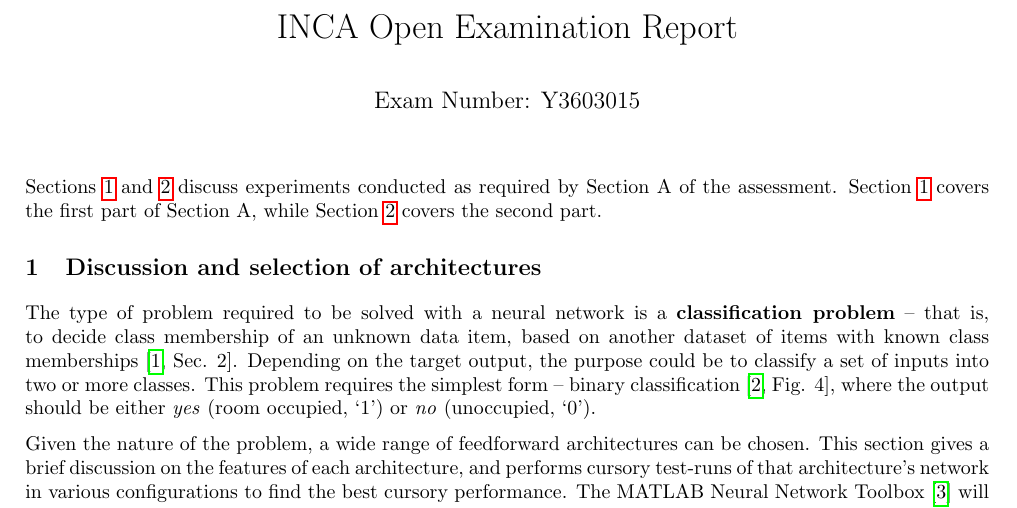
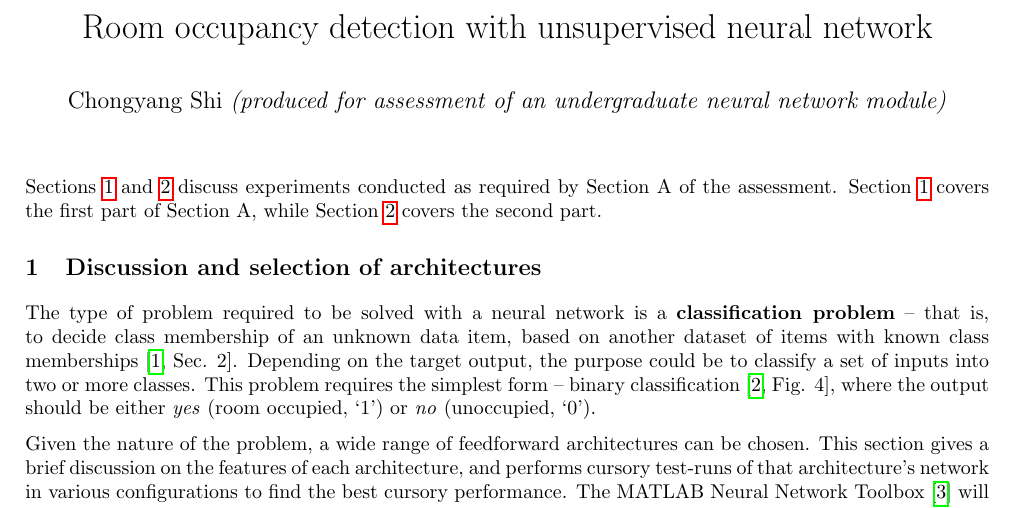
Before and after one commit to chongyangshi/INCA, a LaTeX document (report.tex): part of page 1 of 12, cut at the place of the change. Compiled offline with pdfLaTeX.

Commit message:
Public release.

```diff
--- a/report.tex
+++ b/report.tex
@@ -42,8 +42,8 @@
 {\normalfont\large\bfseries}{\thesection}{1em}{}
 \titleformat{\subsection}
 {\normalfont\normalsize\bfseries}{\thesubsection}{1em}{}
-\title{\vspace{-1.6cm}INCA Open Examination Report}
-\author{Exam Number: Y3603015}
+\title{\vspace{-1.6cm}Room occupancy detection with unsupervised neural network}
+\author{Chongyang Shi \emph{(produced for assessment of an undergraduate neural network module)}}
 \date{}
 \begin{document}
 \maketitle
```
Also changed, not shown: report.pdf.
